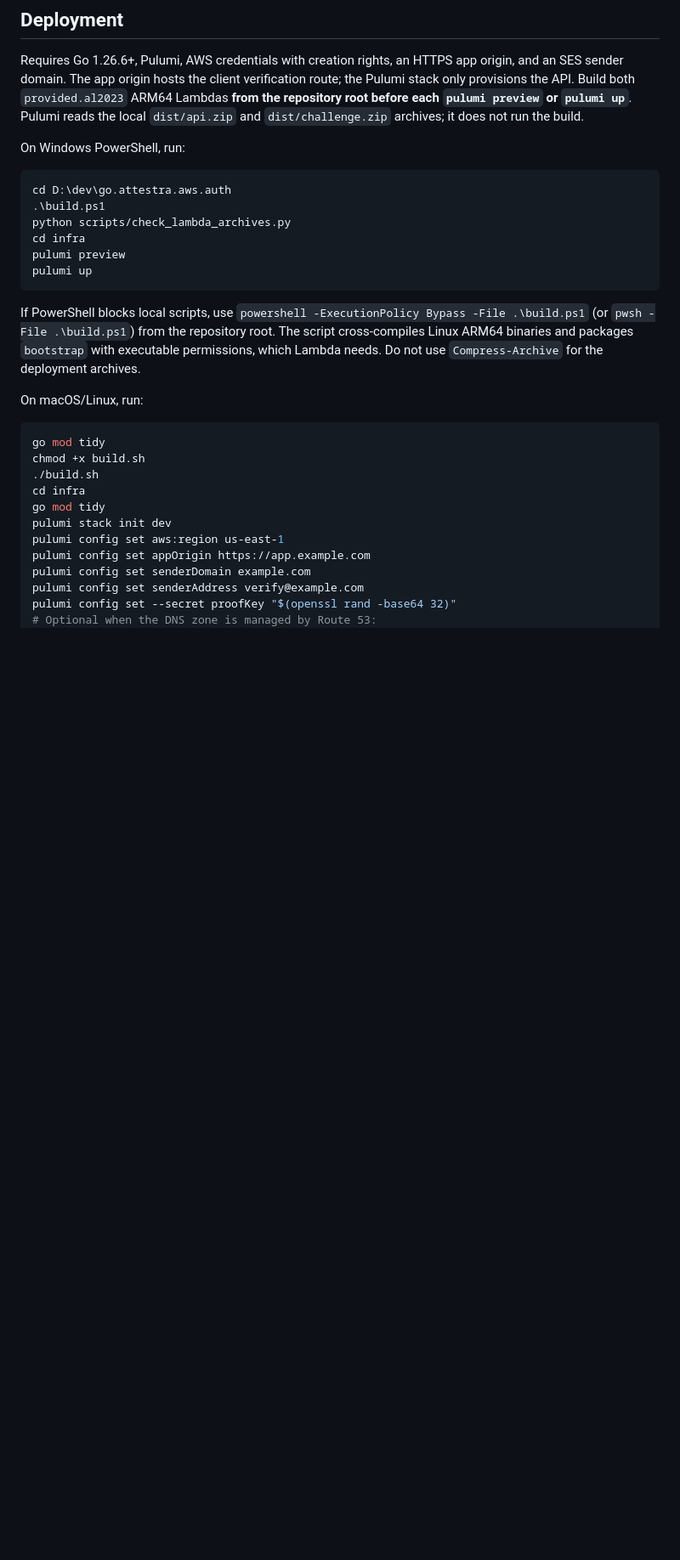
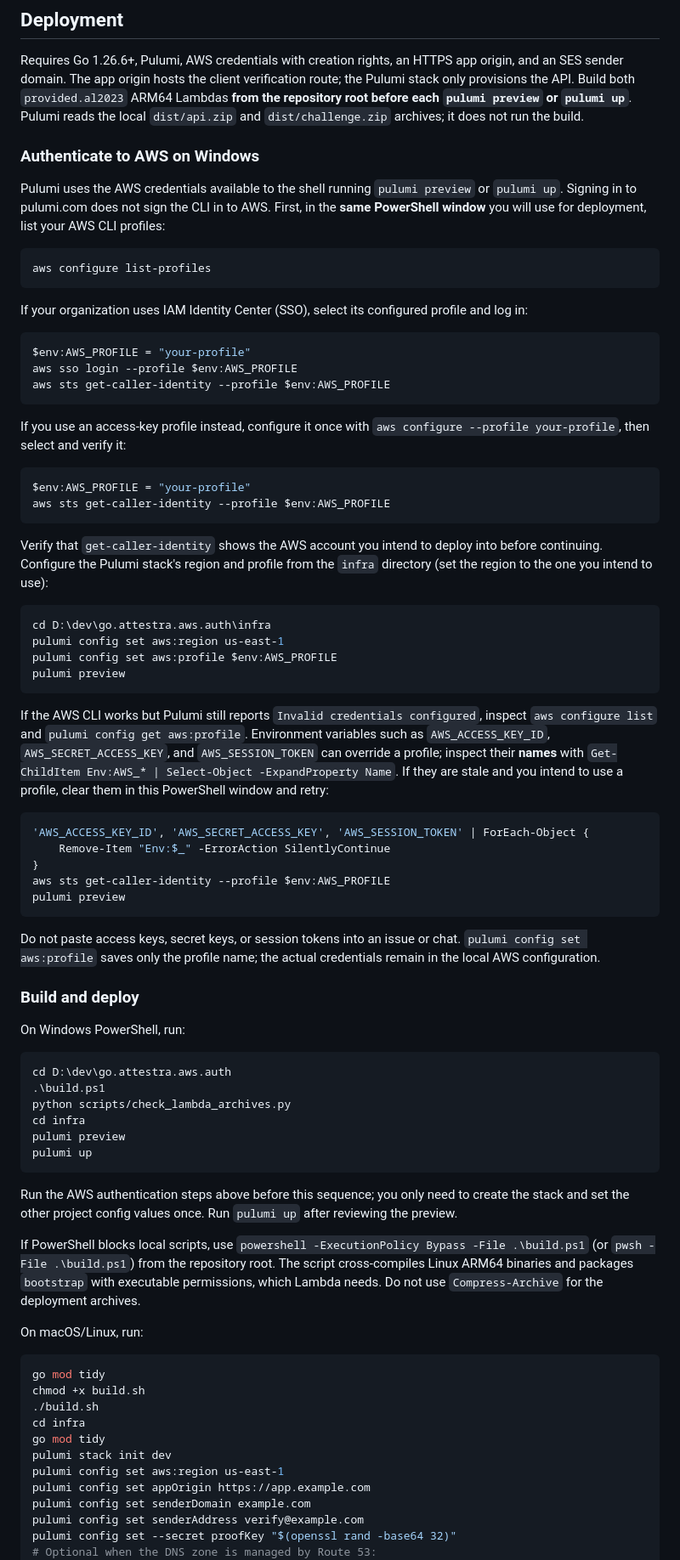
Before and after one commit to lambdawalker/go.attestra.aws.auth, a Markdown page: README.md, the part around the change. Shown at 85% size. Drawn GitHub-style; blank space fills up the shorter version.

Commit message:
Document AWS profile setup for Windows deployments

````diff
--- a/README.md
+++ b/README.md
@@ -21,6 +21,52 @@ B alone never confirms. A+C together are rejected. An incorrect A or B does not
 
 Requires Go 1.26.6+, Pulumi, AWS credentials with creation rights, an HTTPS app origin, and an SES sender domain. The app origin hosts the client verification route; the Pulumi stack only provisions the API. Build both `provided.al2023` ARM64 Lambdas **from the repository root before each `pulumi preview` or `pulumi up`**. Pulumi reads the local `dist/api.zip` and `dist/challenge.zip` archives; it does not run the build.
 
+### Authenticate to AWS on Windows
+
+Pulumi uses the AWS credentials available to the shell running `pulumi preview` or `pulumi up`. Signing in to pulumi.com does not sign the CLI in to AWS. First, in the **same PowerShell window** you will use for deployment, list your AWS CLI profiles:
+
+```powershell
+aws configure list-profiles
+```
+
+If your organization uses IAM Identity Center (SSO), select its configured profile and log in:
+
+```powershell
+$env:AWS_PROFILE = "your-profile"
+aws sso login --profile $env:AWS_PROFILE
+aws sts get-caller-identity --profile $env:AWS_PROFILE
+```
+
+If you use an access-key profile instead, configure it once with `aws configure --profile your-profile`, then select and verify it:
+
+```powershell
+$env:AWS_PROFILE = "your-profile"
+aws sts get-caller-identity --profile $env:AWS_PROFILE
+```
+
+Verify that `get-caller-identity` shows the AWS account you intend to deploy into before continuing. Configure the Pulumi stack's region and profile from the `infra` directory (set the region to the one you intend to use):
+
+```powershell
+cd D:\dev\go.attestra.aws.auth\infra
+pulumi config set aws:region us-east-1
+pulumi config set aws:profile $env:AWS_PROFILE
+pulumi preview
+```
+
+If the AWS CLI works but Pulumi still reports `Invalid credentials configured`, inspect `aws configure list` and `pulumi config get aws:profile`. Environment variables such as `AWS_ACCESS_KEY_ID`, `AWS_SECRET_ACCESS_KEY`, and `AWS_SESSION_TOKEN` can override a profile; inspect their **names** with `Get-ChildItem Env:AWS_* | Select-Object -ExpandProperty Name`. If they are stale and you intend to use a profile, clear them in this PowerShell window and retry:
+
+```powershell
+'AWS_ACCESS_KEY_ID', 'AWS_SECRET_ACCESS_KEY', 'AWS_SESSION_TOKEN' | ForEach-Object {
+    Remove-Item "Env:$_" -ErrorAction SilentlyContinue
+}
+aws sts get-caller-identity --profile $env:AWS_PROFILE
+pulumi preview
+```
+
+Do not paste access keys, secret keys, or session tokens into an issue or chat. `pulumi config set aws:profile` saves only the profile name; the actual credentials remain in the local AWS configuration.
+
+### Build and deploy
+
 On Windows PowerShell, run:
 
 ```powershell
@@ -31,6 +77,8 @@ cd infra
 pulumi preview
 pulumi up
 ```
+
+Run the AWS authentication steps above before this sequence; you only need to create the stack and set the other project config values once. Run `pulumi up` after reviewing the preview.
 
 If PowerShell blocks local scripts, use `powershell -ExecutionPolicy Bypass -File .\build.ps1` (or `pwsh -File .\build.ps1`) from the repository root. The script cross-compiles Linux ARM64 binaries and packages `bootstrap` with executable permissions, which Lambda needs. Do not use `Compress-Archive` for the deployment archives.
 
````
